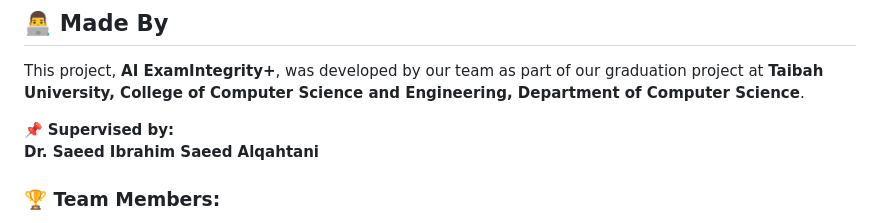
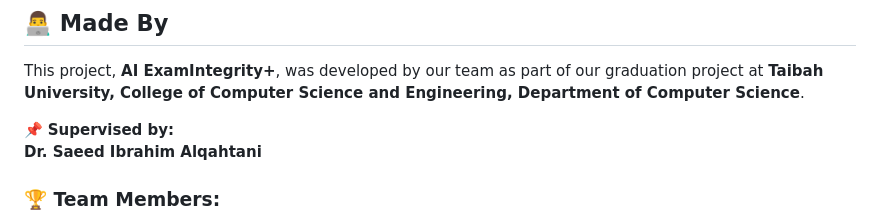
Before and after one commit to MohammedMagdyKhalifah/AI-ExamIntegrity, a Markdown page: README.md, the part around the change. Drawn GitHub-style.

```diff
--- a/README.md
+++ b/README.md
@@ -113,7 +113,7 @@ This project implements a real-time system to monitor and detect suspicious beha
 This project, **AI ExamIntegrity+**, was developed by our team as part of our graduation project at **Taibah University, College of Computer Science and Engineering, Department of Computer Science**.
 
 📌 **Supervised by:**
-**Dr. Saeed Ibrahim Saeed Alqahtani**
+**Dr. Saeed Ibrahim Alqahtani**
 
 ### 🏆 Team Members:
 - **Mohammed Magdy Khalifah**
```
